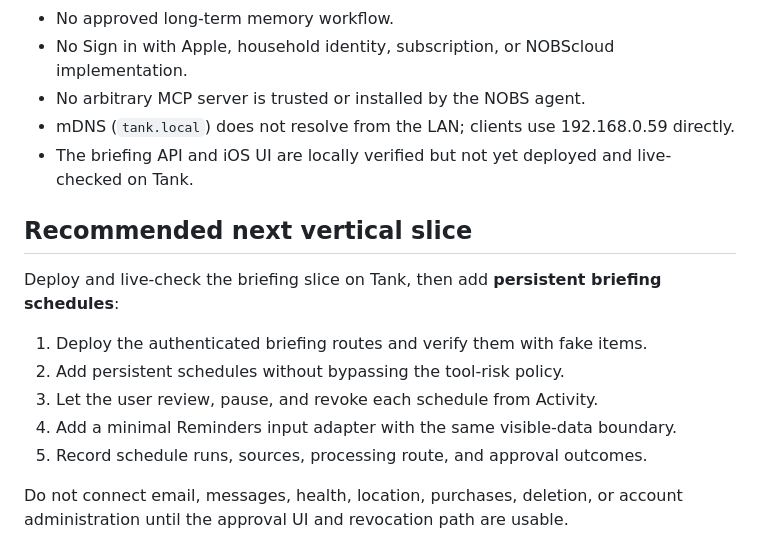
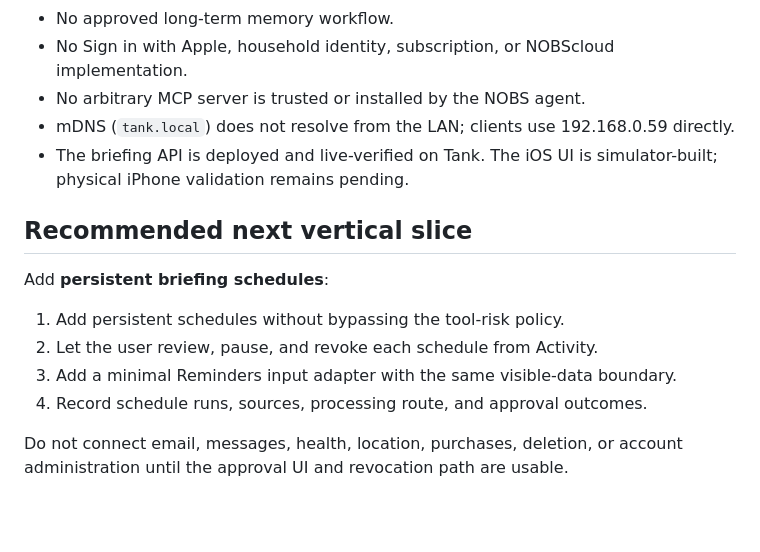
Before and after one commit to acburgess25/NOBS, a Markdown page: docs/CURRENT_STATE.md, the part around the change. Rendered like a GitHub page; blank space fills up the shorter version.

```diff
--- a/docs/CURRENT_STATE.md
+++ b/docs/CURRENT_STATE.md
@@ -68,17 +68,17 @@ This records implementation state, not product direction. [`PRODUCT_DECISIONS.md
 - No Sign in with Apple, household identity, subscription, or NOBScloud implementation.
 - No arbitrary MCP server is trusted or installed by the NOBS agent.
 - mDNS (`tank.local`) does not resolve from the LAN; clients use 192.168.0.59 directly.
-- The briefing API and iOS UI are locally verified but not yet deployed and live-checked on Tank.
+- The briefing API is deployed and live-verified on Tank. The iOS UI is simulator-built;
+  physical iPhone validation remains pending.
 
 ## Recommended next vertical slice
 
-Deploy and live-check the briefing slice on Tank, then add **persistent briefing schedules**:
+Add **persistent briefing schedules**:
 
-1. Deploy the authenticated briefing routes and verify them with fake items.
-2. Add persistent schedules without bypassing the tool-risk policy.
-3. Let the user review, pause, and revoke each schedule from Activity.
-4. Add a minimal Reminders input adapter with the same visible-data boundary.
-5. Record schedule runs, sources, processing route, and approval outcomes.
+1. Add persistent schedules without bypassing the tool-risk policy.
+2. Let the user review, pause, and revoke each schedule from Activity.
+3. Add a minimal Reminders input adapter with the same visible-data boundary.
+4. Record schedule runs, sources, processing route, and approval outcomes.
 
 Do not connect email, messages, health, location, purchases, deletion, or account administration until the approval UI and revocation path are usable.
 
```
Also changed, not shown: docs/BRIEFING_SLICE_SPEC.md (+4 -3 lines).
